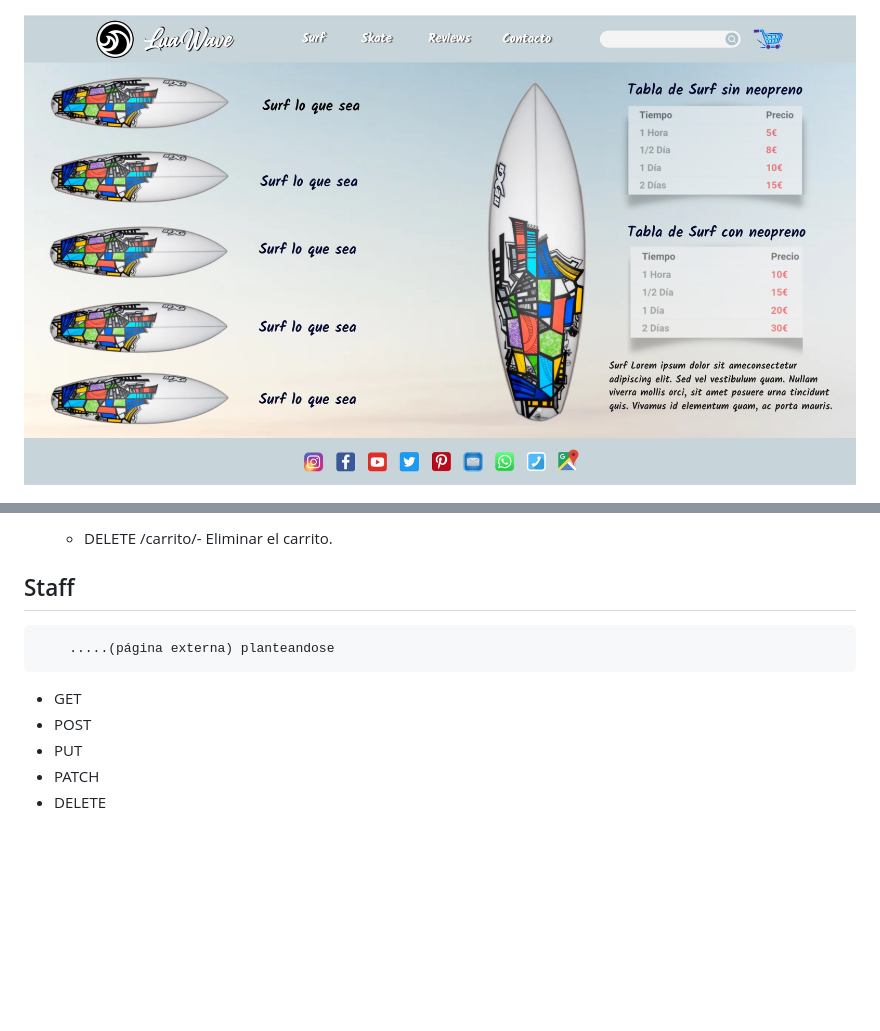
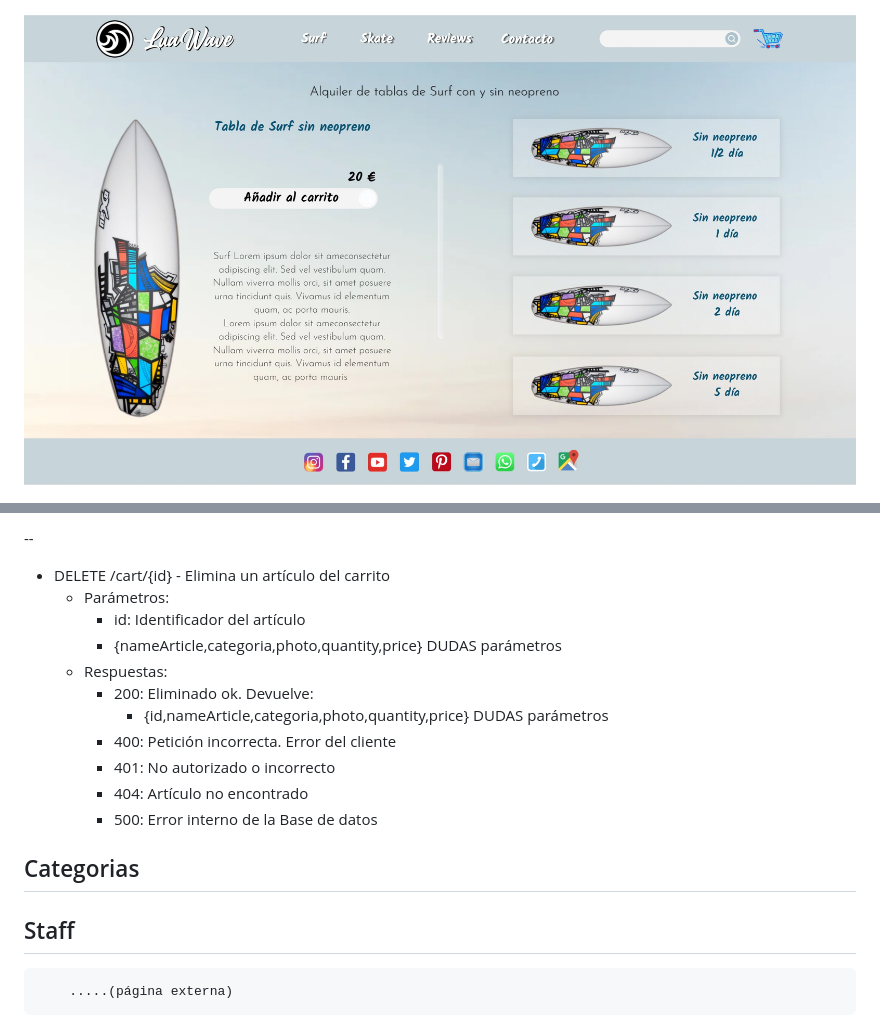
Before and after one commit to Maitlla/ProyectoFinal, a Markdown page: project/Datos - Proyecto_Alquiler_Surf_Skate.md, 2 parts joined by grey strips. GitHub-like rendering; pictures changed too: project/AlquilerSurf2.jpg; blank space fills up the shorter version.

```diff
--- a/project/Datos - Proyecto_Alquiler_Surf_Skate.md
+++ b/project/Datos - Proyecto_Alquiler_Surf_Skate.md
@@ -161,13 +273,21 @@ Tienda online donde se alquilan pack para hacer surf y para practicar skate, (la
 
-  - DELETE /carrito/- Eliminar el carrito.
+--
+- DELETE /cart/{id} - Elimina un artículo del carrito
+  - Parámetros:
+    - id: Identificador del artículo
+    - {nameArticle,categoria,photo,quantity,price} DUDAS parámetros
+  - Respuestas:
+    - 200: Eliminado ok. Devuelve:
+      - {id,nameArticle,categoria,photo,quantity,price} DUDAS parámetros
+    - 400: Petición incorrecta. Error del cliente
+    - 401: No autorizado o incorrecto
+    - 404: Artículo no encontrado
+    - 500: Error interno de la Base de datos
+
+
+## Categorias
 
 
 ## Staff
 
-        .....(página externa) planteandose
-
-- GET
-- POST
-- PUT
-- PATCH
-- DELETE
+        .....(página externa)
```
Also changed, not shown: other parts of project/Datos - Proyecto_Alquiler_Surf_Skate.md (+166 -54 lines).
